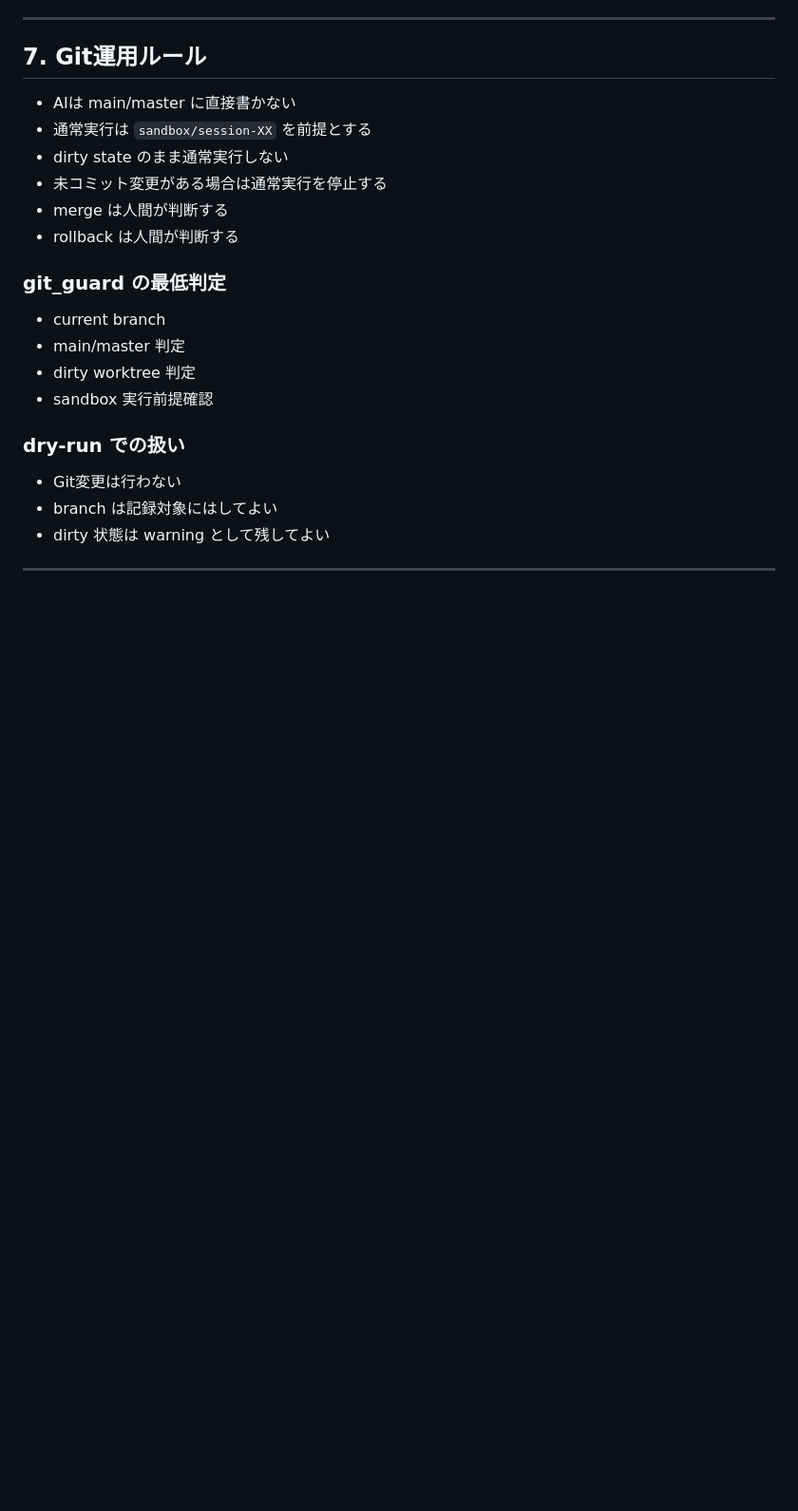
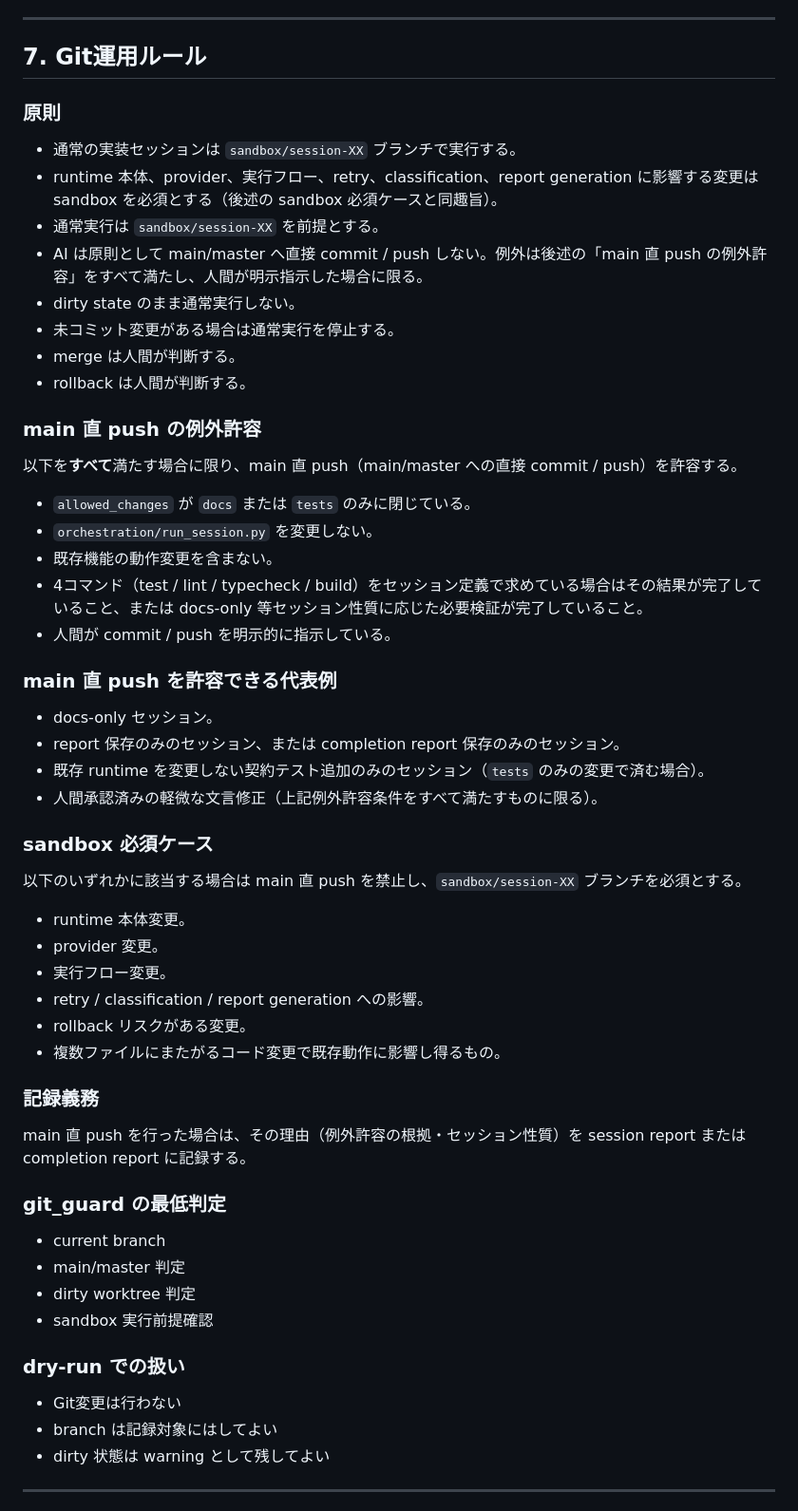
Before and after one commit to bibikusu/lightweight-2ai-orchestrator, a Markdown page: docs/global_rules.md, the part around one of its changes. Shown at 95% size. Drawn GitHub-style; blank space fills up the shorter version.

Commit message:
session-55: Git operation policy unified in global_rules.md
Made-with: Cursor

```diff
--- a/docs/global_rules.md
+++ b/docs/global_rules.md
@@ -200,12 +200,48 @@
 
 ## 7. Git運用ルール
 
-- AIは main/master に直接書かない
-- 通常実行は `sandbox/session-XX` を前提とする
-- dirty state のまま通常実行しない
-- 未コミット変更がある場合は通常実行を停止する
-- merge は人間が判断する
-- rollback は人間が判断する
+### 原則
+
+- 通常の実装セッションは `sandbox/session-XX` ブランチで実行する。
+- runtime 本体、provider、実行フロー、retry、classification、report generation に影響する変更は sandbox を必須とする（後述の sandbox 必須ケースと同趣旨）。
+- 通常実行は `sandbox/session-XX` を前提とする。
+- AI は原則として main/master へ直接 commit / push しない。例外は後述の「main 直 push の例外許容」をすべて満たし、人間が明示指示した場合に限る。
+- dirty state のまま通常実行しない。
+- 未コミット変更がある場合は通常実行を停止する。
+- merge は人間が判断する。
+- rollback は人間が判断する。
+
+### main 直 push の例外許容
+
+以下を**すべて**満たす場合に限り、main 直 push（main/master への直接 commit / push）を許容する。
+
+- `allowed_changes` が `docs` または `tests` のみに閉じている。
+- `orchestration/run_session.py` を変更しない。
+- 既存機能の動作変更を含まない。
+- 4コマンド（test / lint / typecheck / build）をセッション定義で求めている場合はその結果が完了していること、または docs-only 等セッション性質に応じた必要検証が完了していること。
+- 人間が commit / push を明示的に指示している。
+
+### main 直 push を許容できる代表例
+
+- docs-only セッション。
+- report 保存のみのセッション、または completion report 保存のみのセッション。
+- 既存 runtime を変更しない契約テスト追加のみのセッション（`tests` のみの変更で済む場合）。
+- 人間承認済みの軽微な文言修正（上記例外許容条件をすべて満たすものに限る）。
+
+### sandbox 必須ケース
+
+以下のいずれかに該当する場合は main 直 push を禁止し、`sandbox/session-XX` ブランチを必須とする。
+
+- runtime 本体変更。
+- provider 変更。
+- 実行フロー変更。
+- retry / classification / report generation への影響。
+- rollback リスクがある変更。
+- 複数ファイルにまたがるコード変更で既存動作に影響し得るもの。
+
+### 記録義務
+
+main 直 push を行った場合は、その理由（例外許容の根拠・セッション性質）を session report または completion report に記録する。
 
 ### git_guard の最低判定
 
```
Also changed, not shown: other parts of docs/global_rules.md (+34 -0 lines).
